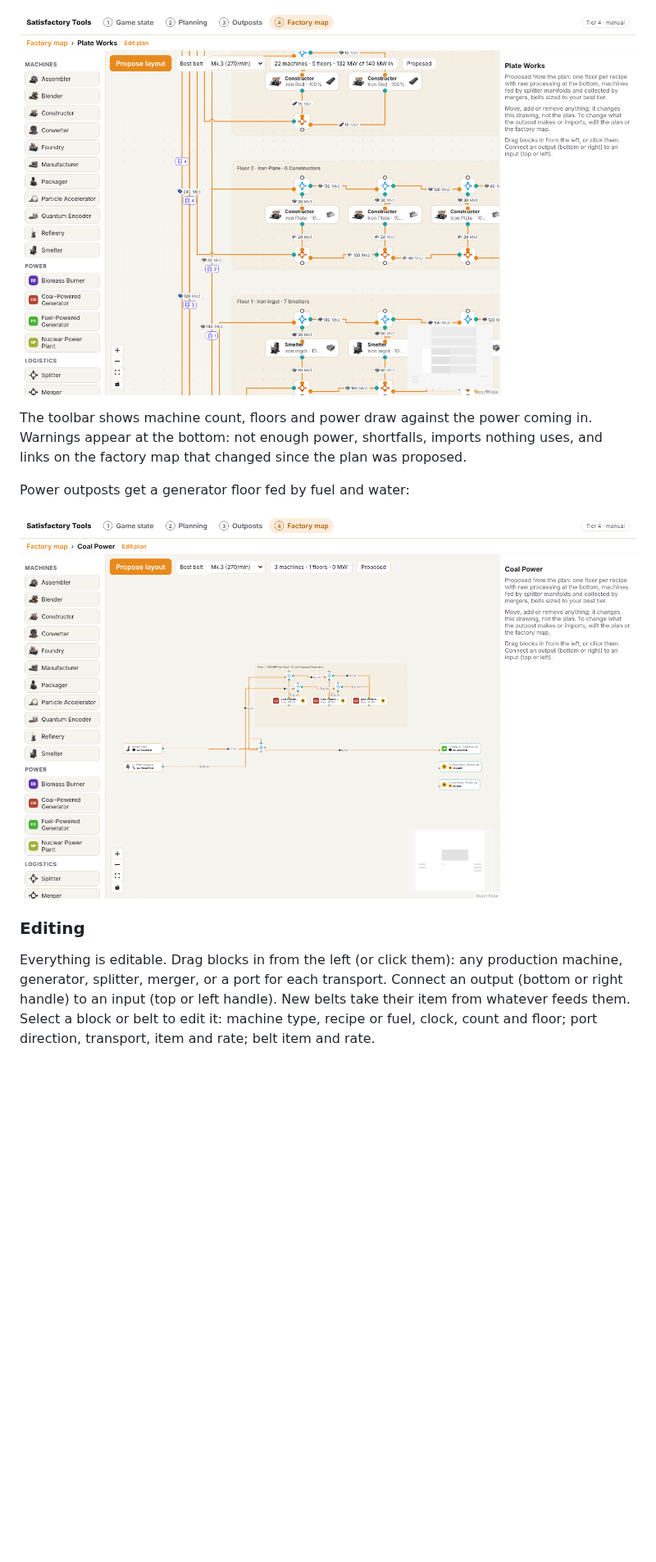
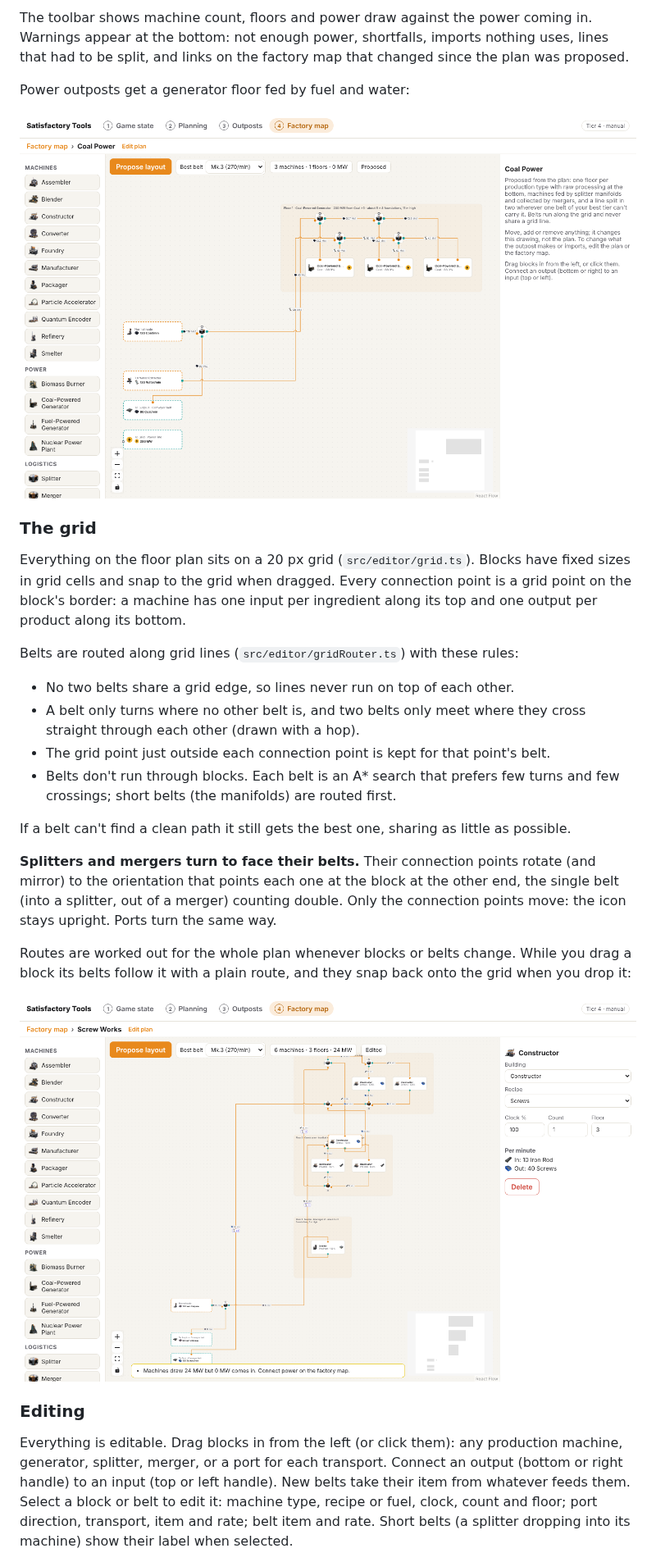
Before and after one commit to Oodapow/satisfactory-tools, a Markdown page: docs/node-editor.md, the part around one of its changes. Shown at 82% size. Rendered like a GitHub page; pictures changed too: docs/node-editor/5b-grid.png (added), docs/node-editor/5b-lanes.png (deleted), docs/node-editor/6-power-outpost.png; blank space fills up the shorter version.

```diff
--- a/docs/node-editor.md
+++ b/docs/node-editor.md
@@ -58,13 +54,30 @@ The first time you open an outpost, the editor proposes a floor plan from the pl
 
-![Lanes with conveyor lifts and line hops](node-editor/5b-lanes.png)
-
-The toolbar shows machine count, floors and power draw against the power coming in. Warnings appear at the bottom: not enough power, shortfalls, imports nothing uses, and links on the factory map that changed since the plan was proposed.
+The toolbar shows machine count, floors and power draw against the power coming in. Warnings appear at the bottom: not enough power, shortfalls, imports nothing uses, lines that had to be split, and links on the factory map that changed since the plan was proposed.
 
 Power outposts get a generator floor fed by fuel and water:
 
 ![Power outpost](node-editor/6-power-outpost.png)
 
+### The grid
+
+Everything on the floor plan sits on a 20 px grid (`src/editor/grid.ts`). Blocks have fixed sizes in grid cells and snap to the grid when dragged. Every connection point is a grid point on the block's border: a machine has one input per ingredient along its top and one output per product along its bottom.
+
+Belts are routed along grid lines (`src/editor/gridRouter.ts`) with these rules:
+
+- No two belts share a grid edge, so lines never run on top of each other.
+- A belt only turns where no other belt is, and two belts only meet where they cross straight through each other (drawn with a hop).
+- The grid point just outside each connection point is kept for that point's belt.
+- Belts don't run through blocks. Each belt is an A* search that prefers few turns and few crossings; short belts (the manifolds) are routed first.
+
+If a belt can't find a clean path it still gets the best one, sharing as little as possible.
+
+**Splitters and mergers turn to face their belts.** Their connection points rotate (and mirror) to the orientation that points each one at the block at the other end, the single belt (into a splitter, out of a merger) counting double. Only the connection points move: the icon stays upright. Ports turn the same way.
+
+Routes are worked out for the whole plan whenever blocks or belts change. While you drag a block its belts follow it with a plain route, and they snap back onto the grid when you drop it:
+
+![Belts rerouted on the grid after moving a machine](node-editor/5b-grid.png)
+
 ### Editing
 
-Everything is editable. Drag blocks in from the left (or click them): any production machine, generator, splitter, merger, or a port for each transport. Connect an output (bottom or right handle) to an input (top or left handle). New belts take their item from whatever feeds them. Select a block or belt to edit it: machine type, recipe or fuel, clock, count and floor; port direction, transport, item and rate; belt item and rate.
+Everything is editable. Drag blocks in from the left (or click them): any production machine, generator, splitter, merger, or a port for each transport. Connect an output (bottom or right handle) to an input (top or left handle). New belts take their item from whatever feeds them. Select a block or belt to edit it: machine type, recipe or fuel, clock, count and floor; port direction, transport, item and rate; belt item and rate. Short belts (a splitter dropping into its machine) show their label when selected.
 
```
Also changed, not shown: other parts of docs/node-editor.md (+19 -19 lines), docs/README.md (+2 -2 lines), docs/user-journey.md (+9 -5 lines), docs/node-editor/4-floor-plan.png, docs/node-editor/5-floor-zoom.png, 11 other files.
